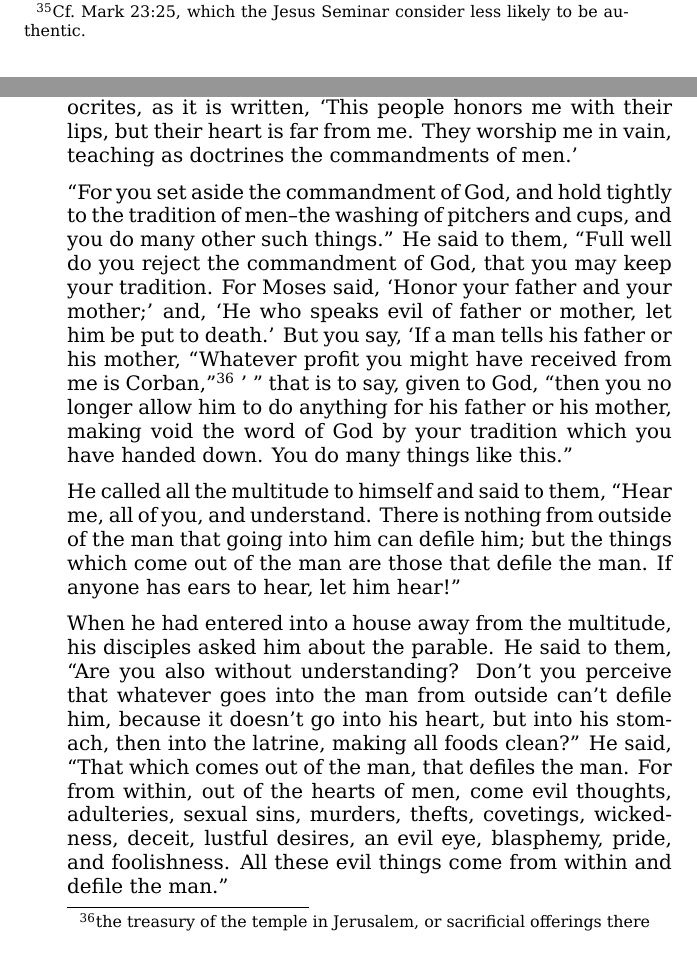
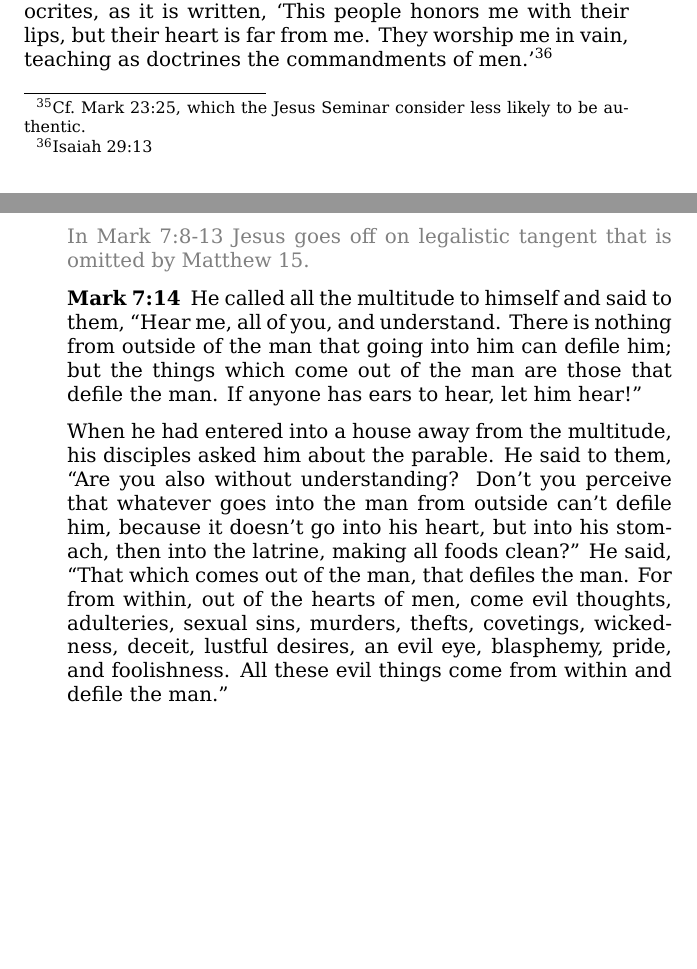
Before and after one commit to bcrowell/jesus, a LaTeX document (jesus.tex): two parts of pages 46 and 47 of 115 before the commit and two parts of pages 46 and 47 of 114 after it, joined at a grey line, cut so that both start at the same text, the shorter picture padded with empty space. Compiled offline with XeLaTeX.

Commit message:
formatting

```diff
--- a/jesus.tex
+++ b/jesus.tex
@@ -1070,10 +1061,11 @@ their cups, pitchers, bronze vessels, and couches.)   The Pharisees and the scri
 `This people honors me with their lips,
 but their heart is far from me.
    They worship me in vain,
-teaching as doctrines the commandments of men.'
-
-   ``For you set aside the commandment of God, and hold tightly to the tradition of men--the washing of pitchers and cups, and you do many other such things.''   He said to them, ``Full well do you reject the commandment of God, that you may keep your tradition.    For Moses said, `Honor your father and your mother;' and, `He who speaks evil of father or mother, let him be put to death.'    But you say, `If a man tells his father or his mother, ``Whatever profit you might have received from me is Corban,''\footnote{the treasury of the temple in Jerusalem, or sacrificial offerings there} ' '' that is to say, given to God,    ``then you no longer allow him to do anything for his father or his mother,    making void the word of God by your tradition which you have handed down. You do many things like this.''
-
+teaching as doctrines the commandments of men.'\footnote{\reftex{Isaiah 29:13}}}
+
+\comm{In \reftex{Mark 7:8-13} Jesus goes off on legalistic tangent that is omitted by Matthew 15.}
+
+\gospelmark{7:14}{
   He called all the multitude to himself and said to them, ``Hear me, all of you, and understand.    There is nothing from outside of the man that going into him can defile him; but the things which come out of the man are those that defile the man.    If anyone has ears to hear, let him hear!''
 
   When he had entered into a house away from the multitude, his disciples asked him about the parable.   He said to them, ``Are you also without understanding? Don't you perceive that whatever goes into the man from outside can't defile him,    because it doesn't go into his heart, but into his stomach, then into the latrine, making all foods clean?''   He said, ``That which comes out of the man, that defiles the man.    For from within, out of the hearts of men, come evil thoughts, adulteries, sexual sins, murders, thefts,    covetings, wickedness, deceit, lustful desires, an evil eye, blasphemy, pride, and foolishness.    All these evil things come from within and defile the man.''
```
Also changed, not shown: jesus.tex (36 more changed lines).
